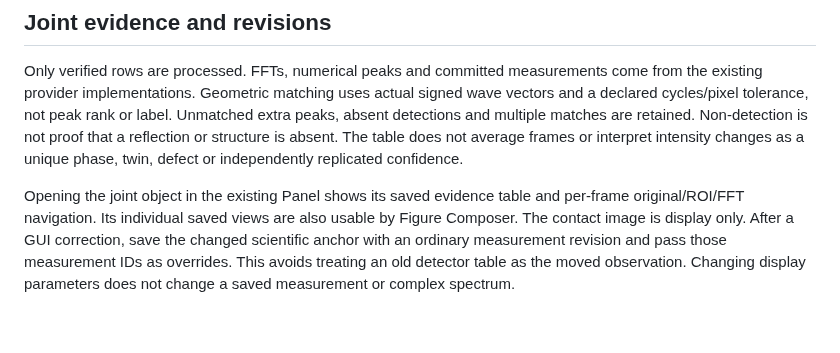
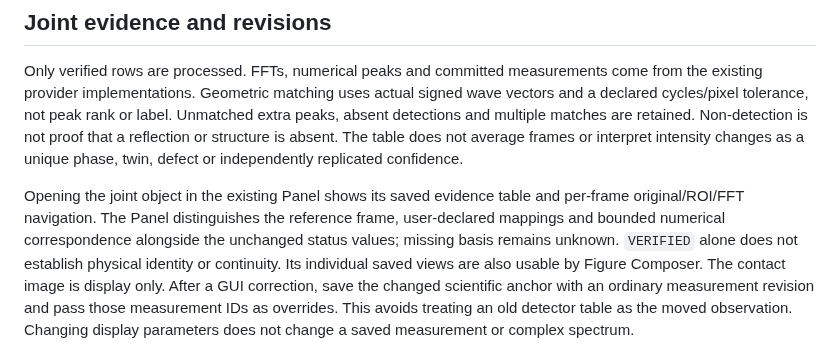
Before and after one commit to wuchqwq/microscopy-workbench, a Markdown page: docs/SEQUENCE_PLUGIN.md, the part around the change. Drawn GitHub-style; blank space fills up the shorter version.

Commit message:
Distinguish declared and numerical cross-frame correspondence in Panel

```diff
--- a/docs/SEQUENCE_PLUGIN.md
+++ b/docs/SEQUENCE_PLUGIN.md
@@ -69,7 +69,10 @@ The table does not average frames or interpret intensity changes as a unique
 phase, twin, defect or independently replicated confidence.
 
 Opening the joint object in the existing Panel shows its saved evidence table
-and per-frame original/ROI/FFT navigation. Its individual saved views are also
+and per-frame original/ROI/FFT navigation. The Panel distinguishes the reference
+frame, user-declared mappings and bounded numerical correspondence alongside the
+unchanged status values; missing basis remains unknown. `VERIFIED` alone does
+not establish physical identity or continuity. Its individual saved views are also
 usable by Figure Composer. The contact image is display only. After a
 GUI correction, save the changed scientific anchor with an ordinary measurement
 revision and pass those measurement IDs as overrides. This avoids treating an
```
Also changed, not shown: docs/R2_CLOSEOUT.md (added, +32 -0 lines), docs/examples/r2-closeout/declared.png (added), docs/examples/r2-closeout/numerical.png (added), 4 other files.
